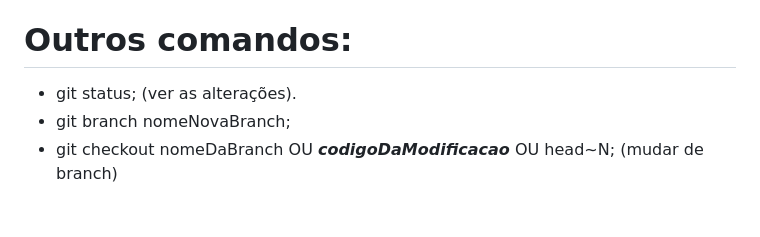
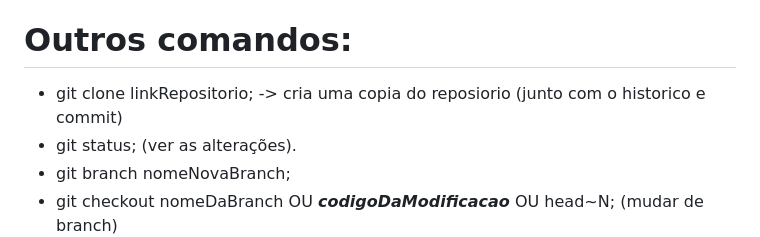
Before and after one commit to PedroJanneo/Git, a Markdown page: readme.md, the part around the change. Rendered like a GitHub page; blank space fills up the shorter version.

Commit message:
docs: material finalizado

```diff
--- a/readme.md
+++ b/readme.md
@@ -28,6 +28,7 @@
 - git push -u nomeDoRemote nomeDaBranch; --> branch principal é main
 
 # Outros comandos:
+- git clone linkRepositorio; -> cria uma copia do reposiorio (junto com o historico e commit)
 - git status; (ver as alterações).
 - git branch nomeNovaBranch;
 - git checkout nomeDaBranch OU **_codigoDaModificacao_** OU head~N; (mudar de branch)
```
